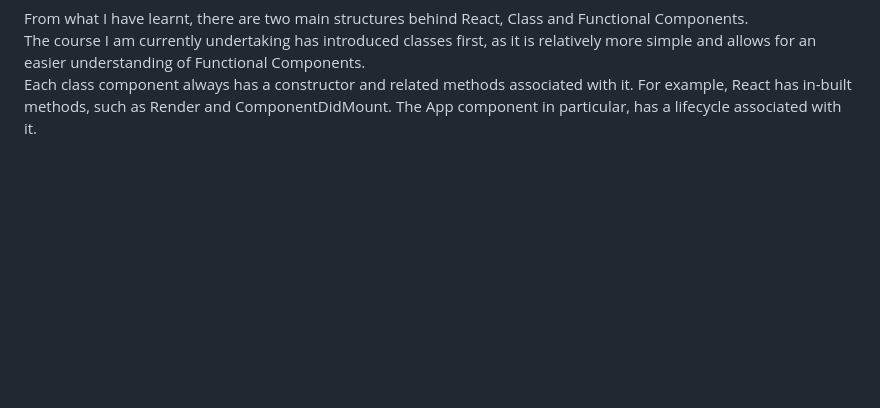
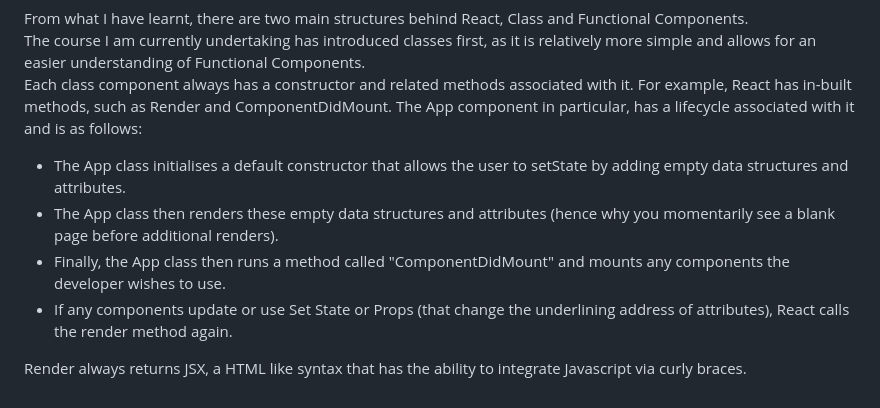
Before and after one commit to abduldoesramen/abduldoesramen.github.io, a Markdown page: md Files/ReactBlog01.md, the part around one of its changes. Rendered like a GitHub page; blank space fills up the shorter version.

Commit message:
added my understanding of class components

```diff
--- a/md Files/ReactBlog01.md
+++ b/md Files/ReactBlog01.md
@@ -62,4 +62,11 @@ React only needs the blueprint on how to change components. Therefore React can
 
 From what I have learnt, there are two main structures behind React, Class and Functional Components.<br>
 The course I am currently undertaking has introduced classes first, as it is relatively more simple and allows for an easier understanding of Functional Components.<br>
-Each class component always has a constructor and related methods associated with it. For example, React has in-built methods, such as Render and ComponentDidMount. The App component in particular, has a lifecycle associated with it.
+Each class component always has a constructor and related methods associated with it. For example, React has in-built methods, such as Render and ComponentDidMount. The App component in particular, has a lifecycle associated with it and is as follows:<br>
+
+- The App class initialises a default constructor that allows the user to setState by adding empty data structures and attributes.
+- The App class then renders these empty data structures and attributes (hence why you momentarily see a blank page before additional renders).
+- Finally, the App class then runs a method called "ComponentDidMount" and mounts any components the developer wishes to use.
+- If any components update or use Set State or Props (that change the underlining address of attributes), React calls the render method again.<br>
+
+Render always returns JSX, a HTML like syntax that has the ability to integrate Javascript via curly braces.
```
Also changed, not shown: other parts of md Files/ReactBlog01.md (+1 -1 lines).
